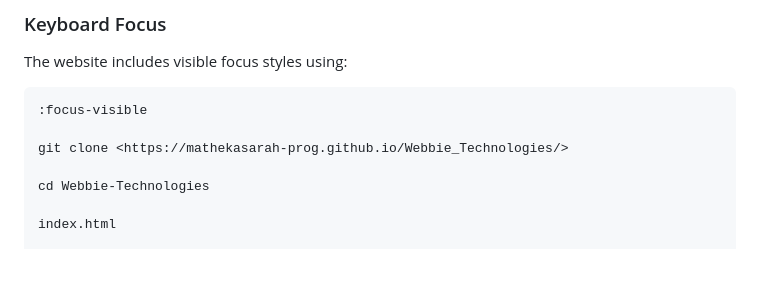
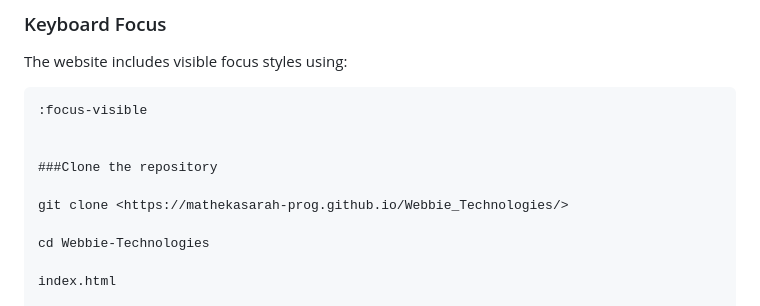
Before and after one commit to mathekasarah-prog/Webbie_Technologies, a Markdown page: README.md, the part around the change. GitHub-like rendering; blank space fills up the shorter version.

Commit message:
Add clone instructions to README

````diff
--- a/README.md
+++ b/README.md
@@ -330,6 +330,9 @@ The website includes visible focus styles using:
 ```css
 :focus-visible
 
+
+###Clone the repository
+
 git clone <https://mathekasarah-prog.github.io/Webbie_Technologies/>
 
 cd Webbie-Technologies
````
